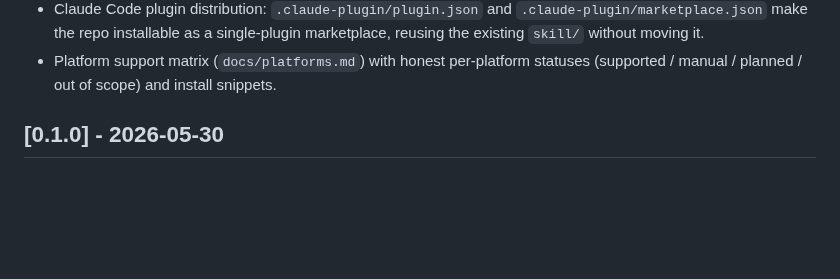
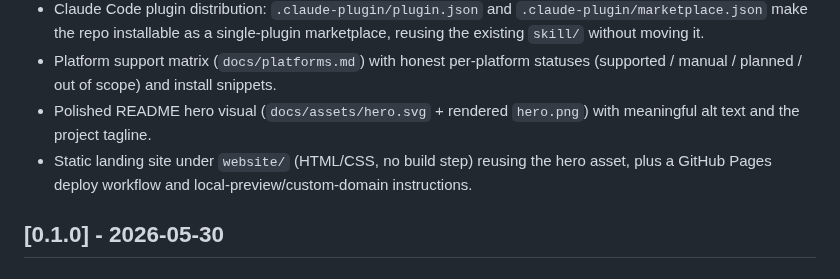
Before and after one commit to berkayturanci/ai-jury, a Markdown page: CHANGELOG.md, the part around the change. Drawn GitHub-style; blank space fills up the shorter version.

```diff
--- a/CHANGELOG.md
+++ b/CHANGELOG.md
@@ -22,6 +22,10 @@ and this project adheres to [Semantic Versioning](https://semver.org/spec/v2.0.0
   marketplace, reusing the existing `skill/` without moving it.
 - Platform support matrix (`docs/platforms.md`) with honest per-platform statuses
   (supported / manual / planned / out of scope) and install snippets.
+- Polished README hero visual (`docs/assets/hero.svg` + rendered `hero.png`) with
+  meaningful alt text and the project tagline.
+- Static landing site under `website/` (HTML/CSS, no build step) reusing the hero asset,
+  plus a GitHub Pages deploy workflow and local-preview/custom-domain instructions.
 
 ## [0.1.0] - 2026-05-30
 
```
Also changed, not shown: README.md (+4 -0 lines), website/README.md (added, +40 -0 lines), docs/assets/hero.png (added), website/assets/hero.png (added), 4 other files.
